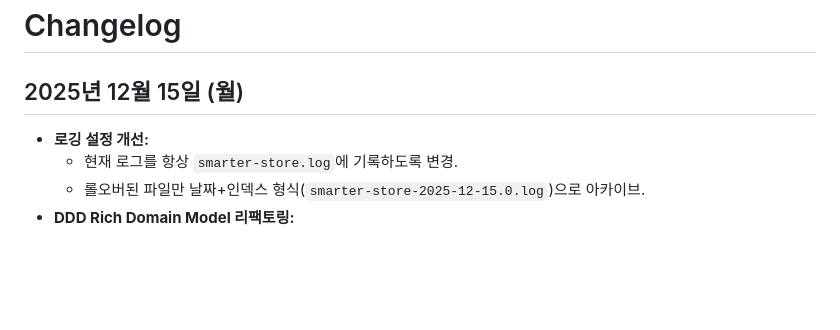
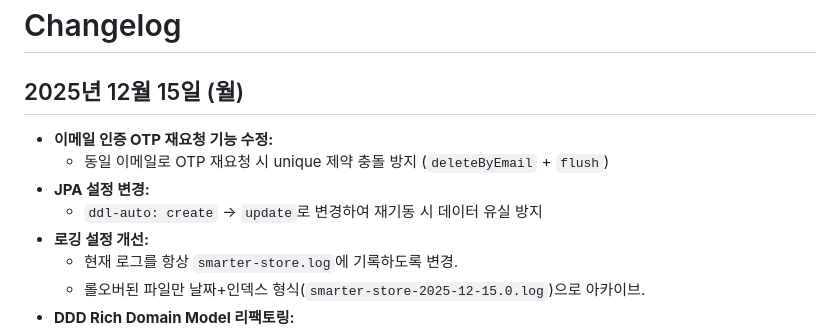
Before and after one commit to copy-in-action/smarter-store-api, a Markdown page: CHANGELOG.md, the part around the change. Drawn GitHub-style; blank space fills up the shorter version.

Commit message:
docs: CHANGELOG 업데이트 (OTP 재요청, ddl-auto 변경)
🤖 Generated with [Claude Code](https://claude.com/claude-code)

Co-Authored-By: Claude Opus 4.5 <noreply@anthropic.com>

```diff
--- a/CHANGELOG.md
+++ b/CHANGELOG.md
@@ -2,6 +2,10 @@
 
 ## 2025년 12월 15일 (월)
 
+*   **이메일 인증 OTP 재요청 기능 수정:**
+    *   동일 이메일로 OTP 재요청 시 unique 제약 충돌 방지 (`deleteByEmail` + `flush`)
+*   **JPA 설정 변경:**
+    *   `ddl-auto: create` → `update`로 변경하여 재기동 시 데이터 유실 방지
 *   **로깅 설정 개선:**
     *   현재 로그를 항상 `smarter-store.log`에 기록하도록 변경.
     *   롤오버된 파일만 날짜+인덱스 형식(`smarter-store-2025-12-15.0.log`)으로 아카이브.
```
